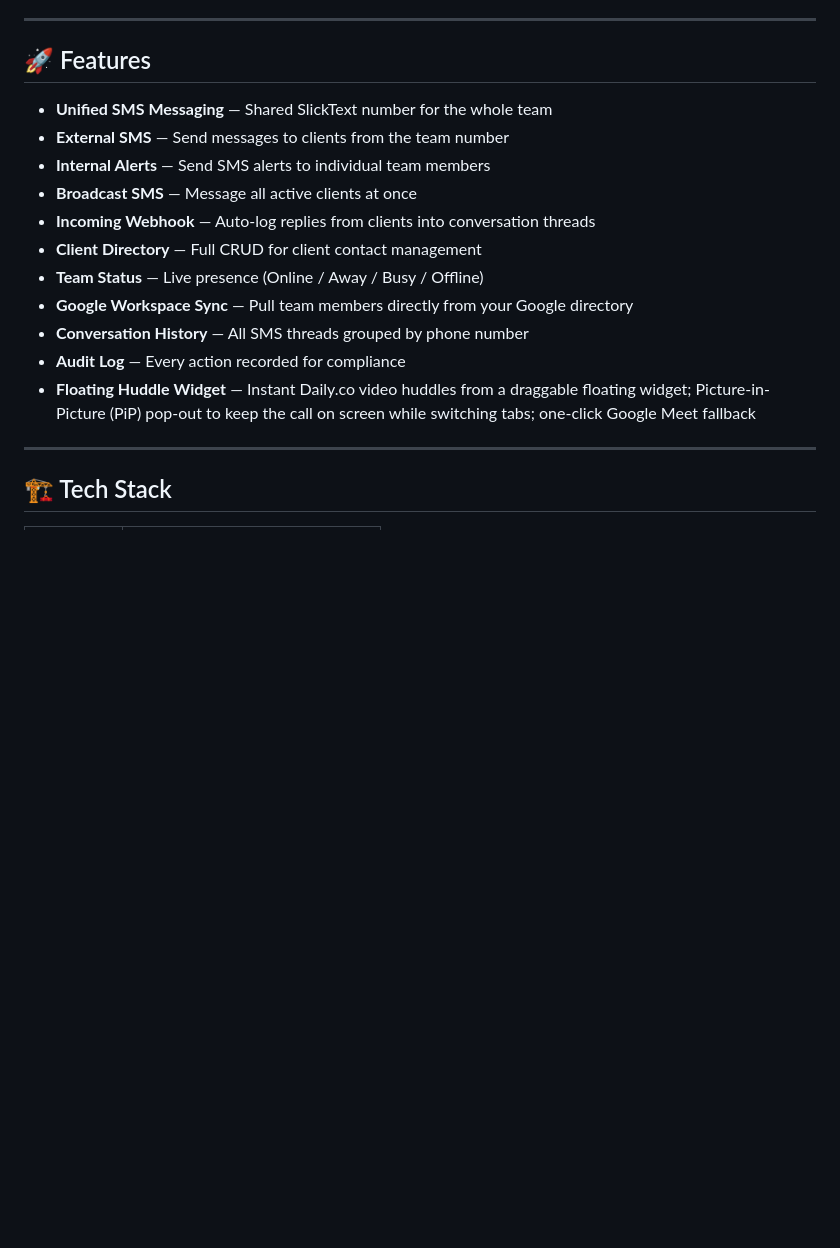
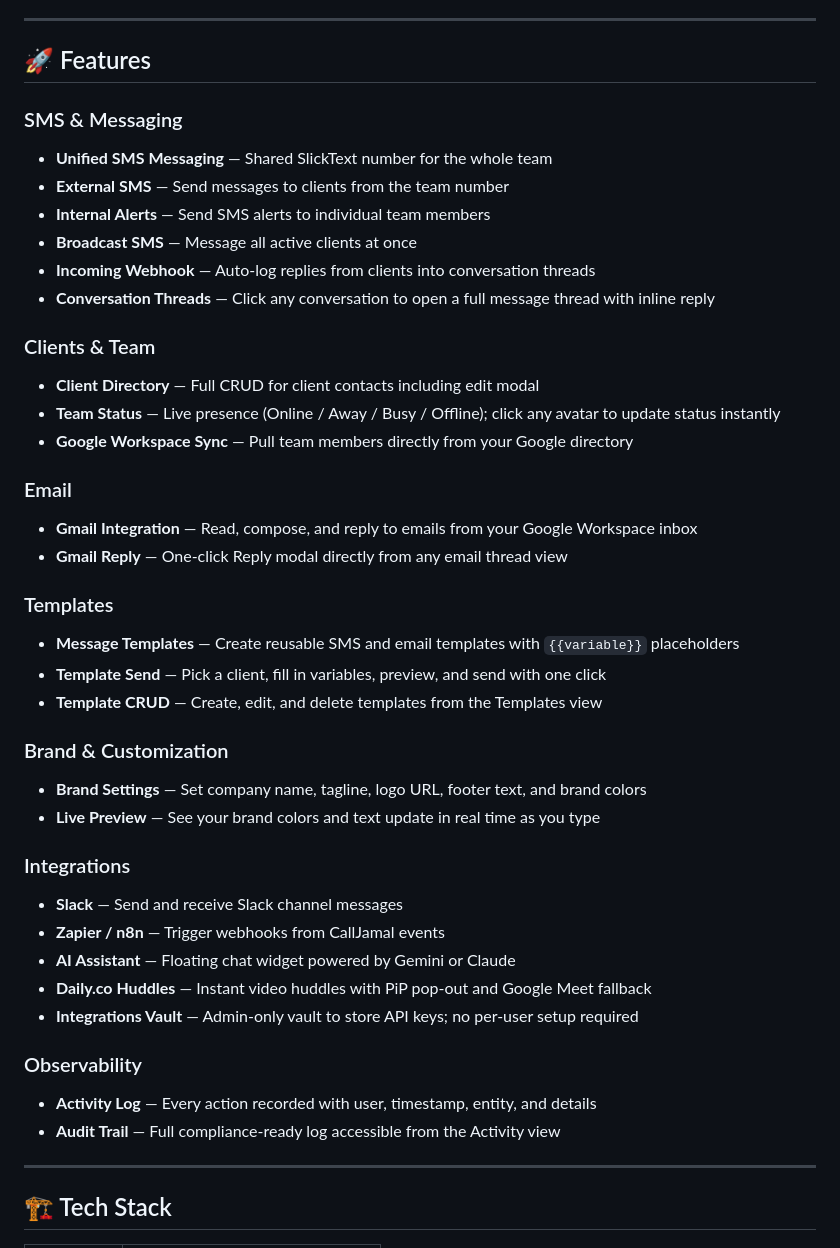
Before and after one commit to maxwest525/CallJamal, a Markdown page: README.md, the part around the change. GitHub-like rendering; blank space fills up the shorter version.

Commit message:
docs: update README with all new features

```diff
--- a/README.md
+++ b/README.md
@@ -8,17 +8,42 @@ A production-ready Virtual Office system with SlickText SMS integration and Supa
 
 ## 🚀 Features
 
+### SMS & Messaging
 - **Unified SMS Messaging** — Shared SlickText number for the whole team
 - **External SMS** — Send messages to clients from the team number
 - **Internal Alerts** — Send SMS alerts to individual team members
 - **Broadcast SMS** — Message all active clients at once
 - **Incoming Webhook** — Auto-log replies from clients into conversation threads
-- **Client Directory** — Full CRUD for client contact management
-- **Team Status** — Live presence (Online / Away / Busy / Offline)
+- **Conversation Threads** — Click any conversation to open a full message thread with inline reply
+
+### Clients & Team
+- **Client Directory** — Full CRUD for client contacts including edit modal
+- **Team Status** — Live presence (Online / Away / Busy / Offline); click any avatar to update status instantly
 - **Google Workspace Sync** — Pull team members directly from your Google directory
-- **Conversation History** — All SMS threads grouped by phone number
-- **Audit Log** — Every action recorded for compliance
-- **Floating Huddle Widget** — Instant Daily.co video huddles from a draggable floating widget; Picture-in-Picture (PiP) pop-out to keep the call on screen while switching tabs; one-click Google Meet fallback
+
+### Email
+- **Gmail Integration** — Read, compose, and reply to emails from your Google Workspace inbox
+- **Gmail Reply** — One-click Reply modal directly from any email thread view
+
+### Templates
+- **Message Templates** — Create reusable SMS and email templates with `{{variable}}` placeholders
+- **Template Send** — Pick a client, fill in variables, preview, and send with one click
+- **Template CRUD** — Create, edit, and delete templates from the Templates view
+
+### Brand & Customization
+- **Brand Settings** — Set company name, tagline, logo URL, footer text, and brand colors
+- **Live Preview** — See your brand colors and text update in real time as you type
+
+### Integrations
+- **Slack** — Send and receive Slack channel messages
+- **Zapier / n8n** — Trigger webhooks from CallJamal events
+- **AI Assistant** — Floating chat widget powered by Gemini or Claude
+- **Daily.co Huddles** — Instant video huddles with PiP pop-out and Google Meet fallback
+- **Integrations Vault** — Admin-only vault to store API keys; no per-user setup required
+
+### Observability
+- **Activity Log** — Every action recorded with user, timestamp, entity, and details
+- **Audit Trail** — Full compliance-ready log accessible from the Activity view
 
 ---
 
```
